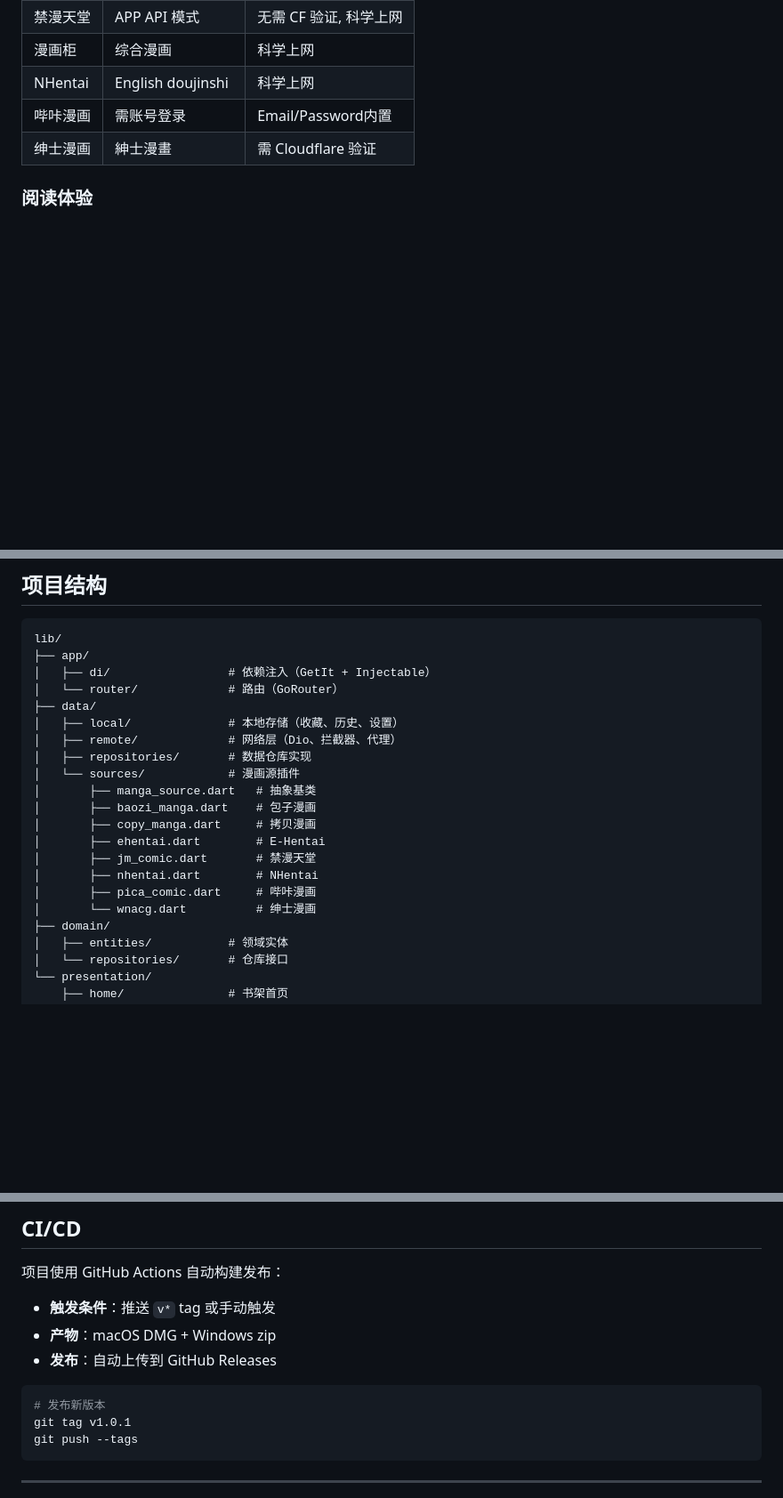
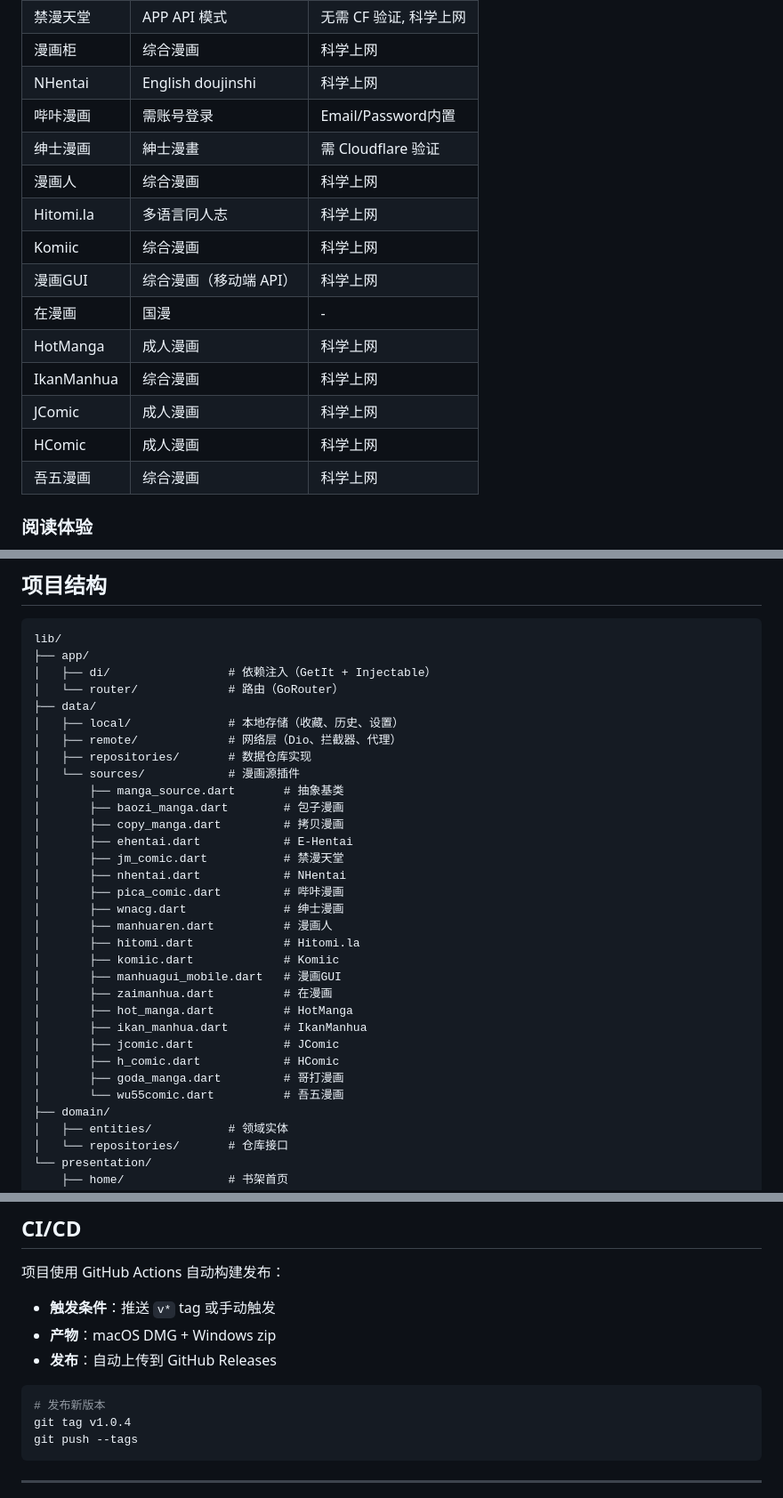
Before and after one commit to achui1980/comic-reader, a Markdown page: README.md, 3 parts joined by grey strips. Shown at 89% size. Rendered like a GitHub page; blank space fills up the shorter version.

Commit message:
docs: update README with new sources and version v1.0.4

````diff
--- a/README.md
+++ b/README.md
@@ -31,6 +31,16 @@
 | NHentai | English doujinshi | 科学上网 |
 | 哔咔漫画 | 需账号登录 | Email/Password内置 |
 | 绅士漫画 | 紳士漫畫 | 需 Cloudflare 验证 |
+| 漫画人 | 综合漫画 | 科学上网 |
+| Hitomi.la | 多语言同人志 | 科学上网 |
+| Komiic | 综合漫画 | 科学上网 |
+| 漫画GUI | 综合漫画（移动端 API）| 科学上网 |
+| 在漫画 | 国漫 | - |
+| HotManga | 成人漫画 | 科学上网 |
+| IkanManhua | 综合漫画 | 科学上网 |
+| JComic | 成人漫画 | 科学上网 |
+| HComic | 成人漫画 | 科学上网 |
+| 吾五漫画 | 综合漫画 | 科学上网 |
 
 ### 阅读体验
 
@@ -153,14 +163,25 @@ lib/
 │   ├── remote/             # 网络层（Dio、拦截器、代理）
 │   ├── repositories/       # 数据仓库实现
 │   └── sources/            # 漫画源插件
-│       ├── manga_source.dart   # 抽象基类
-│       ├── baozi_manga.dart    # 包子漫画
-│       ├── copy_manga.dart     # 拷贝漫画
-│       ├── ehentai.dart        # E-Hentai
-│       ├── jm_comic.dart       # 禁漫天堂
-│       ├── nhentai.dart        # NHentai
-│       ├── pica_comic.dart     # 哔咔漫画
-│       └── wnacg.dart          # 绅士漫画
+│       ├── manga_source.dart       # 抽象基类
+│       ├── baozi_manga.dart        # 包子漫画
+│       ├── copy_manga.dart         # 拷贝漫画
+│       ├── ehentai.dart            # E-Hentai
+│       ├── jm_comic.dart           # 禁漫天堂
+│       ├── nhentai.dart            # NHentai
+│       ├── pica_comic.dart         # 哔咔漫画
+│       ├── wnacg.dart              # 绅士漫画
+│       ├── manhuaren.dart          # 漫画人
+│       ├── hitomi.dart             # Hitomi.la
+│       ├── komiic.dart             # Komiic
+│       ├── manhuagui_mobile.dart   # 漫画GUI
+│       ├── zaimanhua.dart          # 在漫画
+│       ├── hot_manga.dart          # HotManga
+│       ├── ikan_manhua.dart        # IkanManhua
+│       ├── jcomic.dart             # JComic
+│       ├── h_comic.dart            # HComic
+│       ├── goda_manga.dart         # 哥打漫画
+│       └── wu55comic.dart          # 吾五漫画
 ├── domain/
 │   ├── entities/           # 领域实体
 │   └── repositories/       # 仓库接口
@@ -208,7 +229,7 @@ Web 端由于浏览器跨域限制，需要本地 CORS 代理：
 
 ```bash
 # 发布新版本
-git tag v1.0.1
+git tag v1.0.4
 git push --tags
 ```
 
````
Also changed, not shown: other parts of README.md (+0 -5 lines).
